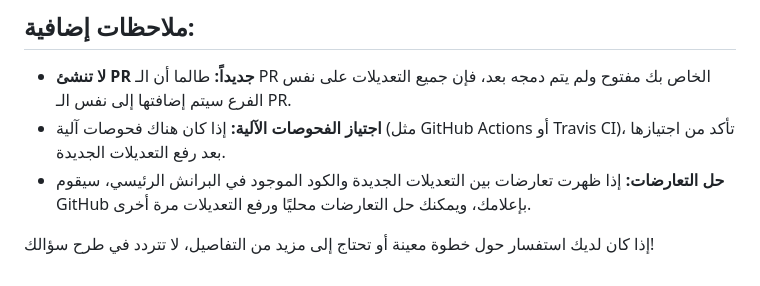
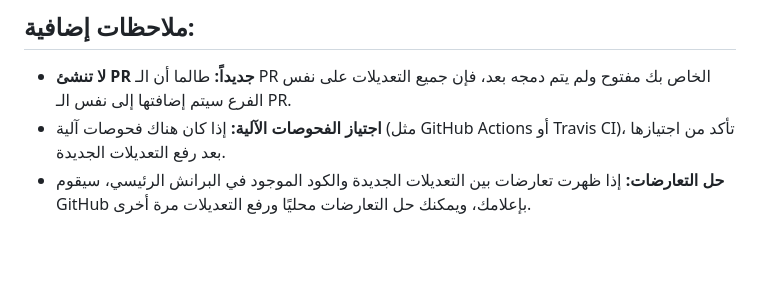
Before and after one commit to Zeyad-Raslan/DEPI-Project, a Markdown page: README.md, the part around the change. Drawn GitHub-style; blank space fills up the shorter version.

```diff
--- a/README.md
+++ b/README.md
@@ -118,5 +118,3 @@ git push origin new-feature
 - **لا تنشئ PR جديداً:** طالما أن الـ PR الخاص بك مفتوح ولم يتم دمجه بعد، فإن جميع التعديلات على نفس الفرع سيتم إضافتها إلى نفس الـ PR.
 - **اجتياز الفحوصات الآلية:** إذا كان هناك فحوصات آلية (مثل GitHub Actions أو Travis CI)، تأكد من اجتيازها بعد رفع التعديلات الجديدة.
 - **حل التعارضات:** إذا ظهرت تعارضات بين التعديلات الجديدة والكود الموجود في البرانش الرئيسي، سيقوم GitHub بإعلامك، ويمكنك حل التعارضات محليًا ورفع التعديلات مرة أخرى.
-
-إذا كان لديك استفسار حول خطوة معينة أو تحتاج إلى مزيد من التفاصيل، لا تتردد في طرح سؤالك!
```
